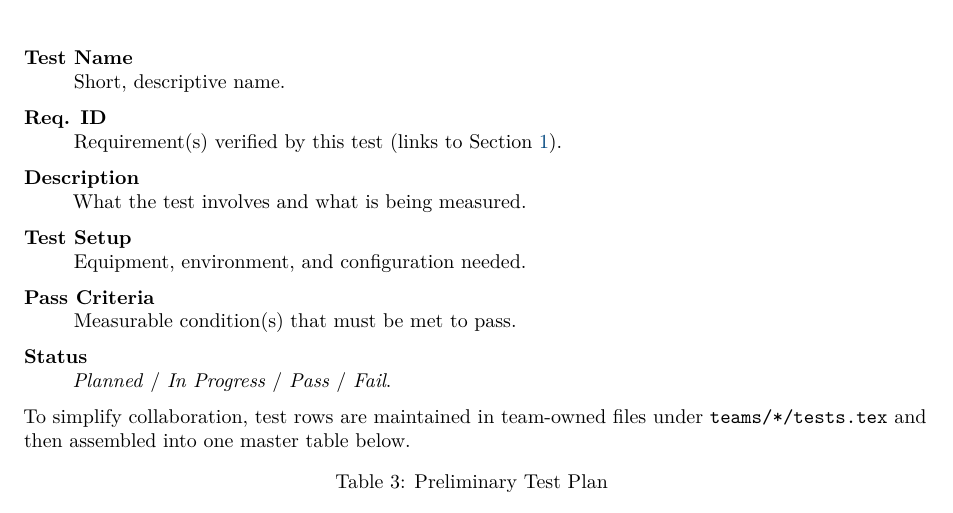
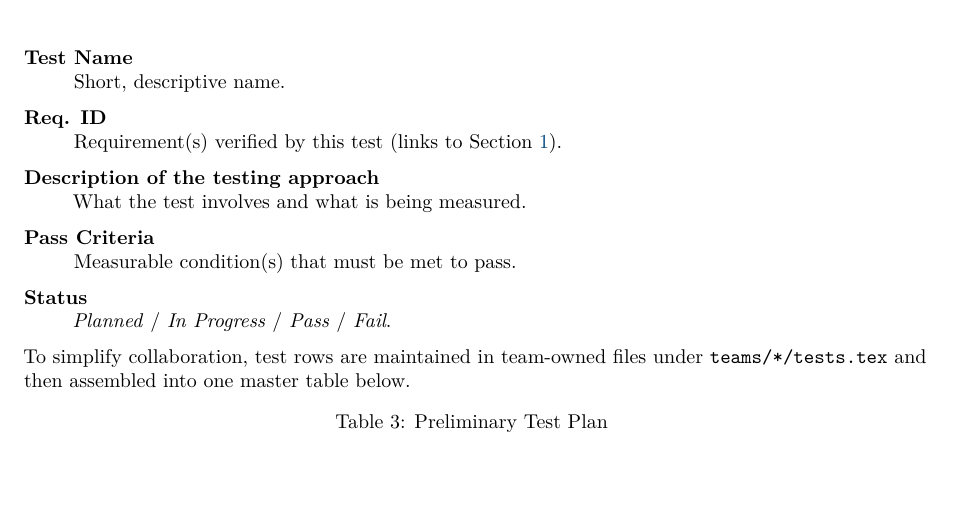
Before and after one commit to UCU-MarsRover/PleminaryReport, a LaTeX document (main.tex, which reads sections/preliminary_test_plan.tex): part of page 5 of 23, cut so that both start at the same text, the shorter picture padded with empty space. Compiled offline with pdfLaTeX.

Commit message:
small testplan changes

```diff
--- a/sections/preliminary_test_plan.tex
+++ b/sections/preliminary_test_plan.tex
@@ -56,8 +56,7 @@ Each test is described in Table~\ref{tab:test_plan}. The columns are:
     \item[Test Name] Short, descriptive name.
     \item[Req. ID] Requirement(s) verified by this test (links to
           Section~\ref{sec:moc}).
-    \item[Description] What the test involves and what is being measured.
-    \item[Test Setup] Equipment, environment, and configuration needed.
+    \item[Description of the testing approach] What the test involves and what is being measured.
     \item[Pass Criteria] Measurable condition(s) that must be met to pass.
     \item[Status] \textit{Planned} / \textit{In Progress} / \textit{Pass} /
           \textit{Fail}.
```
